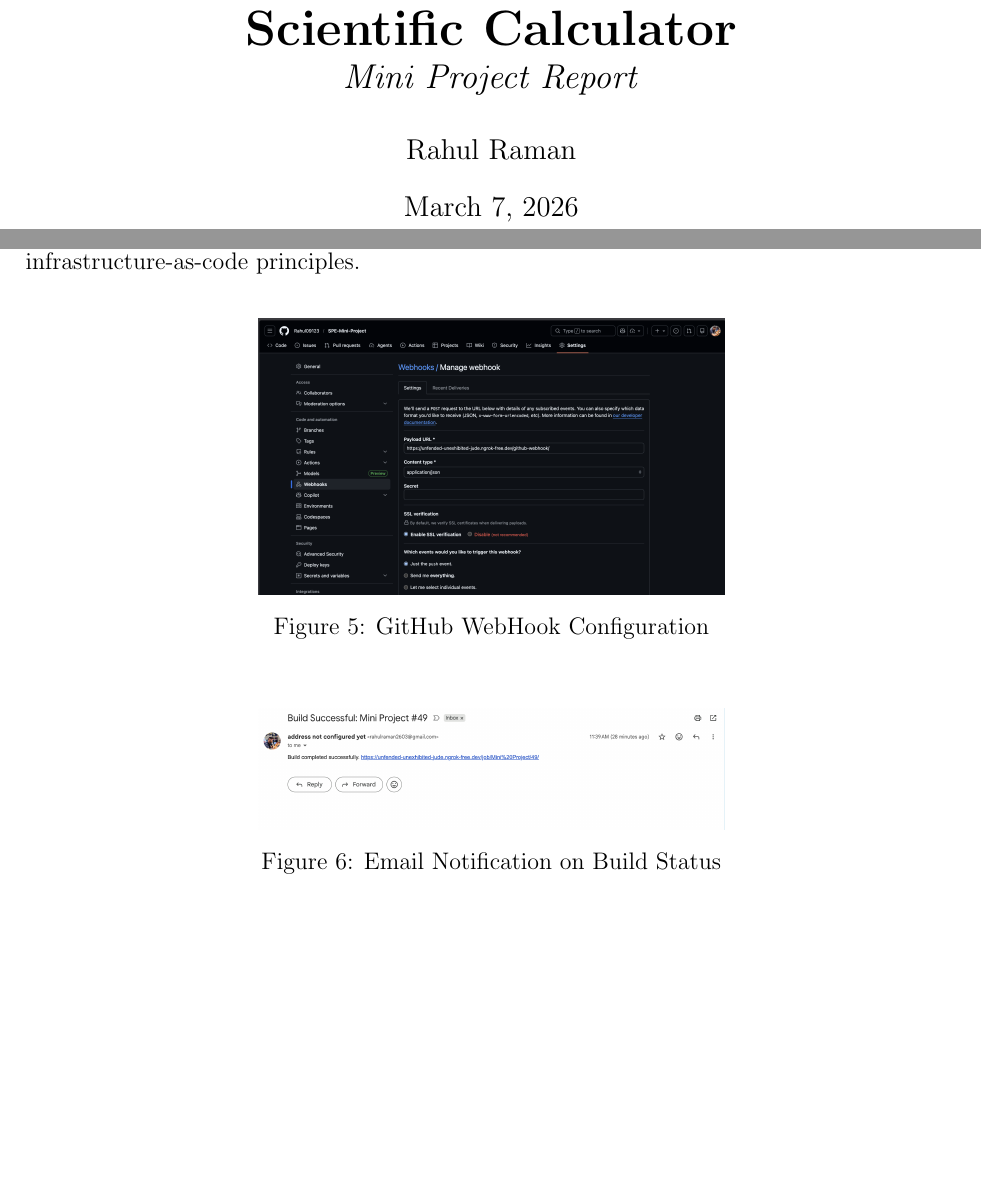
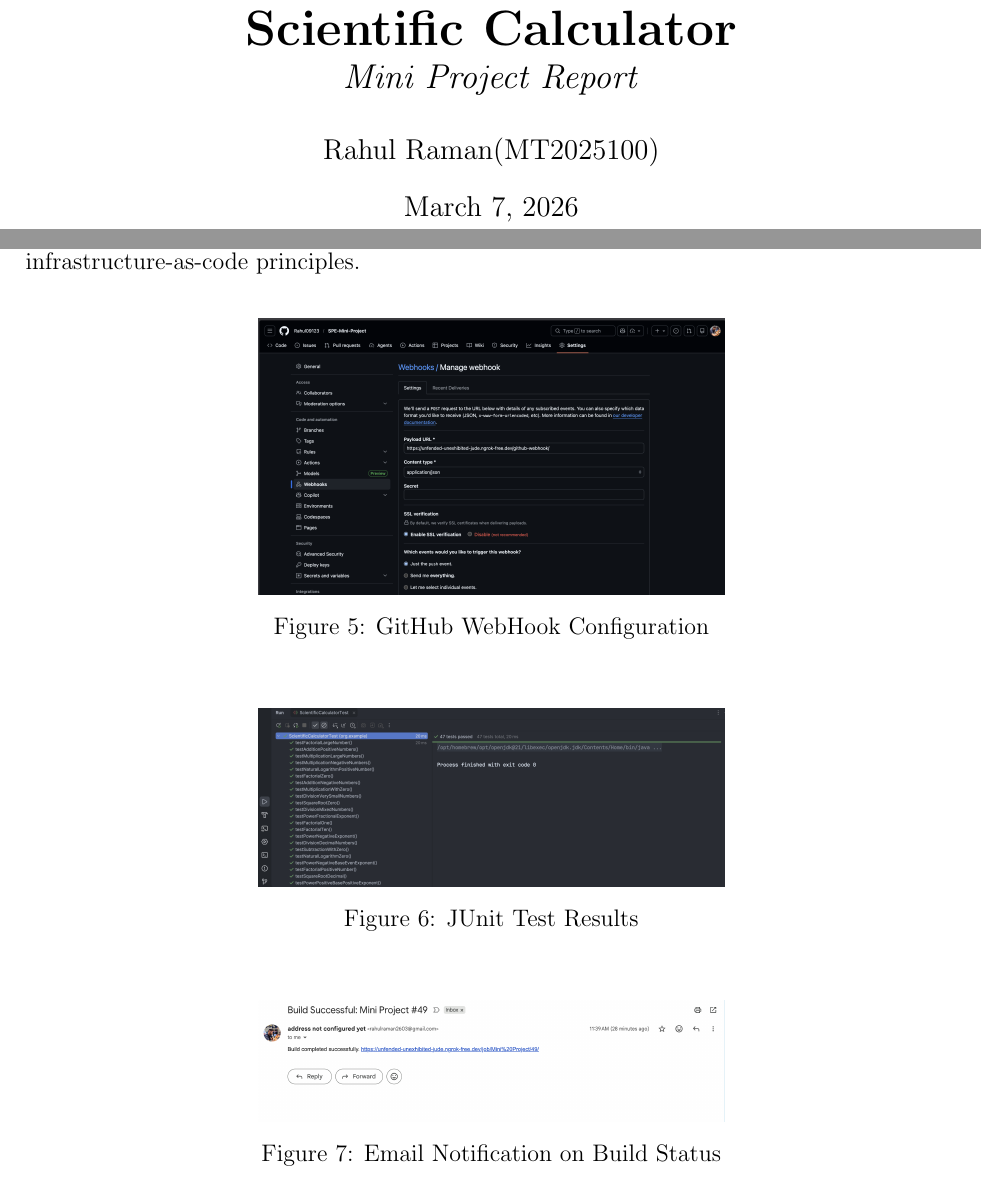
Before and after one commit to Rahul09123/SPE-Mini-Project, a LaTeX document (Mini_Project_Report.tex): two parts of pages 1 and 7 of 7, joined at a grey line, cut so that both start at the same text, the shorter picture padded with empty space. Compiled offline with pdfLaTeX.

```diff
--- a/Mini_Project_Report.tex
+++ b/Mini_Project_Report.tex
@@ -44,7 +44,7 @@
 \cfoot{\thepage}
 
 \title{\huge\textbf{Scientific Calculator} \\ \Large\textit{Mini Project Report}}
-\author{Rahul Raman}
+\author{Rahul Raman(MT2025100)}
 \date{\today}
 
 \begin{document}
@@ -260,6 +260,13 @@
 \vspace{0.2cm}
 
 \begin{center}
+    \includegraphics[width=0.5\textwidth]{Images/JUnit.png}
+    \captionof{figure}{JUnit Test Results}
+\end{center}
+
+\vspace{0.2cm}
+
+\begin{center}
     \includegraphics[width=0.5\textwidth]{Images/emailNotification.png}
     \captionof{figure}{Email Notification on Build Status}
 \end{center}
```
Also changed, not shown: Images/JUnit.png (added), Mini_Project_Report.pdf, 1 other file.
